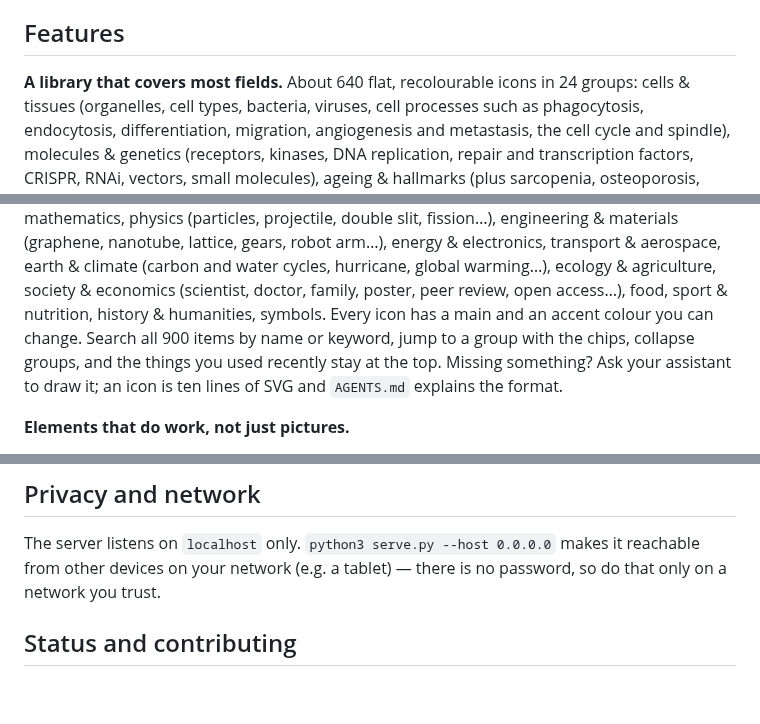
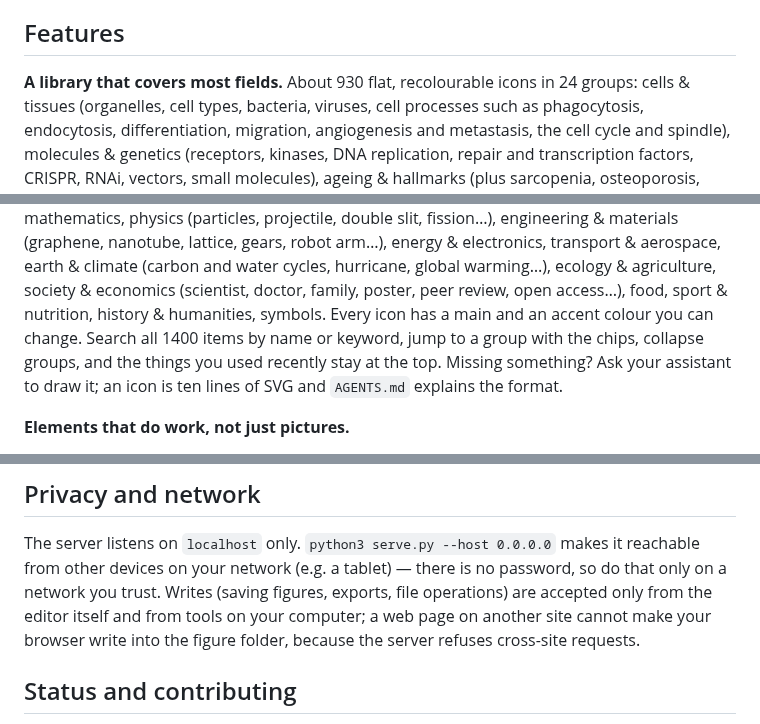
Before and after one commit to Alex-D-C/SiliCoDraw, a Markdown page: README.md, 3 parts joined by grey strips. Rendered like a GitHub page; blank space fills up the shorter version.

Commit message:
Update 1.4: 930 icons, species italics, self-healing figures, safer local server

```diff
--- a/README.md
+++ b/README.md
@@ -96,7 +96,7 @@ format, every element type and the review loop.
 
 ## Features
 
-**A library that covers most fields.** About 640 flat, recolourable icons in 24 groups: cells &
+**A library that covers most fields.** About 930 flat, recolourable icons in 24 groups: cells &
 tissues (organelles, cell types, bacteria, viruses, cell processes such as phagocytosis, endocytosis,
 differentiation, migration, angiogenesis and metastasis, the cell cycle and spindle), molecules &
 genetics (receptors, kinases, DNA replication, repair and transcription factors, CRISPR, RNAi,
@@ -115,7 +115,7 @@ materials (graphene, nanotube, lattice, gears, robot arm…), energy & electroni
 aerospace, earth & climate (carbon and water cycles, hurricane, global warming…), ecology &
 agriculture, society & economics (scientist, doctor, family, poster, peer review, open access…),
 food, sport & nutrition, history & humanities, symbols. Every icon has a main and an accent colour you
-can change. Search all 900 items by name or keyword, jump to a group with the chips, collapse groups,
+can change. Search all 1400 items by name or keyword, jump to a group with the chips, collapse groups,
 and the things you used recently stay at the top. Missing something? Ask your assistant to draw it;
 an icon is ten lines of SVG and `AGENTS.md` explains the format.
 
@@ -223,7 +223,9 @@ history/             automatic snapshots      exports/   PNG, SVG, PPTX      ass
 
 The server listens on `localhost` only. `python3 serve.py --host 0.0.0.0` makes it reachable from
 other devices on your network (e.g. a tablet) — there is no password, so do that only on a network
-you trust.
+you trust. Writes (saving figures, exports, file operations) are accepted only from the editor itself and
+from tools on your computer; a web page on another site cannot make your browser write into the figure
+folder, because the server refuses cross-site requests.
 
 ## Status and contributing
 
```
Also changed, not shown: other parts of README.md (+1 -1 lines), AGENTS.md (+2 -2 lines), CLAUDE.md (+2 -2 lines), docs/example-icons.png, 5 other files.
